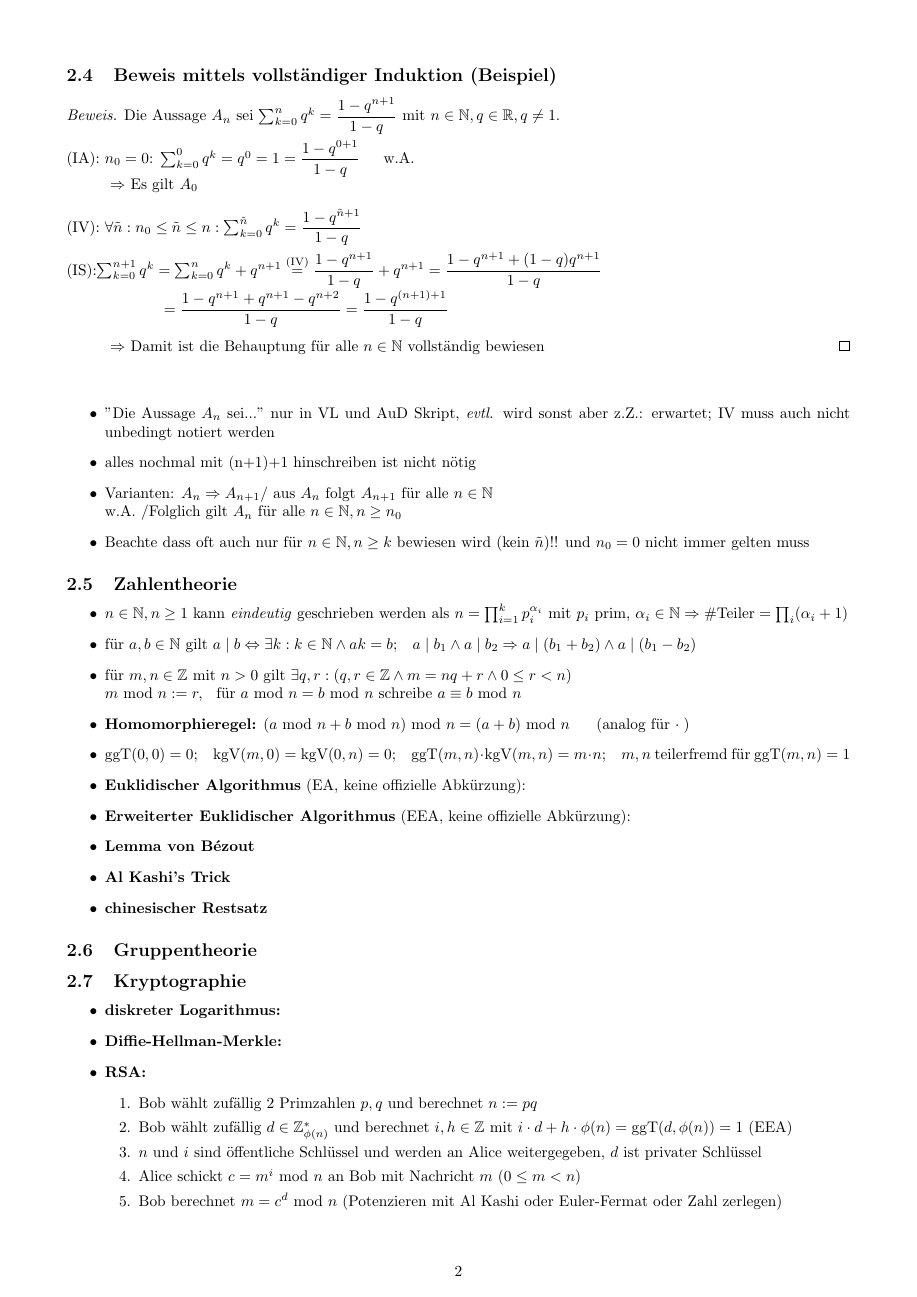
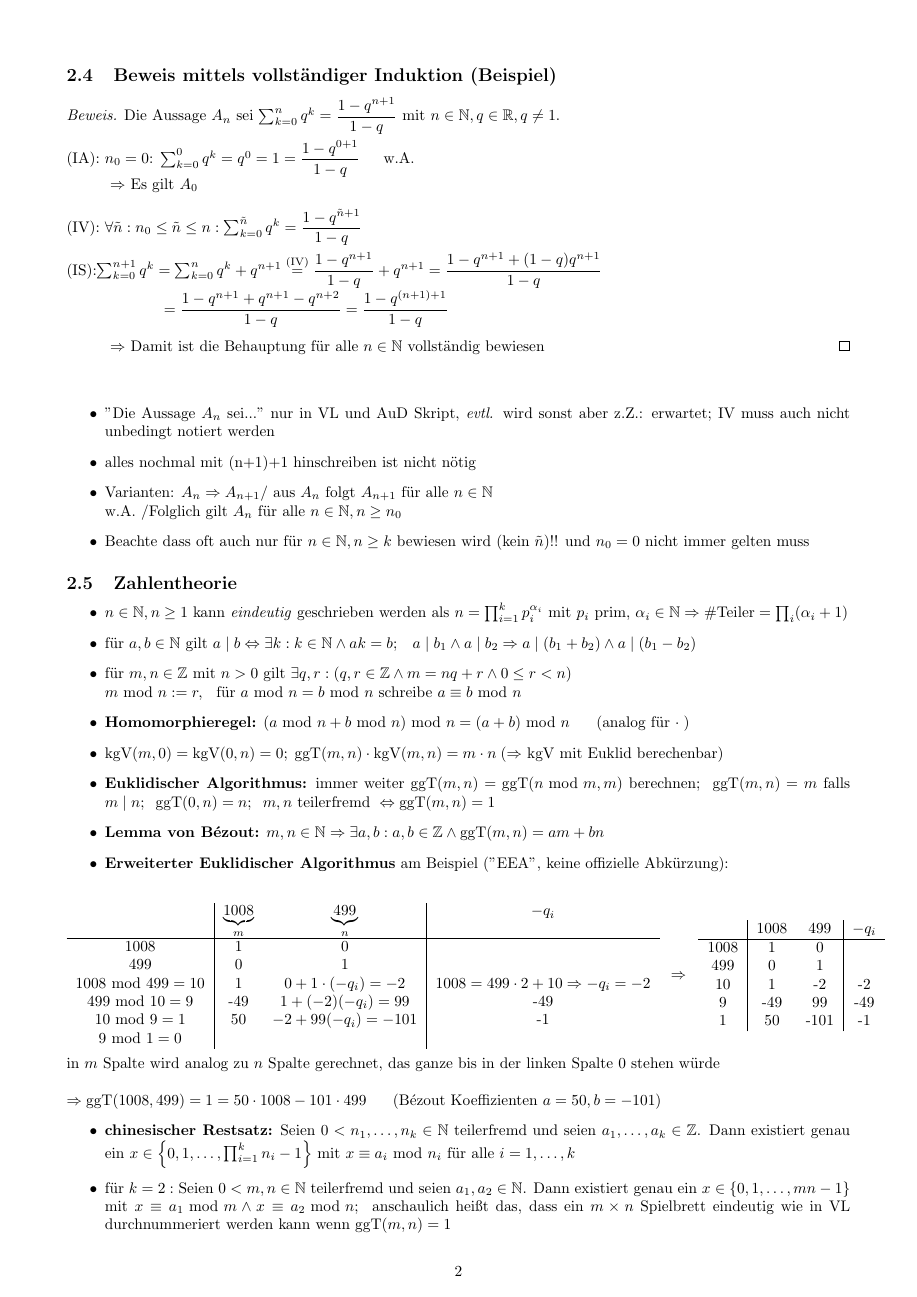
Before and after one commit to Jaaaaaaaan/Zusammenfassungen, a LaTeX document (Mathe/DS.tex): page 2 of 3. Compiled offline with pdfLaTeX.

Commit message:
110.1 braucht noch Gruppentheorie+al kashi

```diff
--- a/Mathe/DS.tex
+++ b/Mathe/DS.tex
@@ -80,15 +80,46 @@ Die Aussage $A_{n}$ sei $\sum_{k=0}^{n} q^{k}= \dfrac{1-q^{n+1}}{1-q}$ mit $n \i
 \item für $m,n \in \mathbb{Z}$ mit $n>0$ gilt $\exists q,r:( q,r \in \mathbb{Z}\land m=nq+r\land 0\leq r<n)$\\ $m \text{ mod } n:=r,\;\;$
 für $a \text{ mod } n =b \text{ mod } n$ schreibe $a \equiv b \text{ mod } n$
 \item \textbf{Homomorphieregel:} $(a \text{ mod } n+b \text{ mod } n) \text{ mod } n=(a+b) \text{ mod } n\;\;\;\;\;$ (analog für $\cdot\;$)
-\item $\text{ggT}(0,0)=0;\;\;\;\text{kgV}(m,0)=\text{kgV}(0,n)=0;\;\;\;\text{ggT}(m,n)\cdot \text{kgV}(m,n)=m\cdot n;\;\;\; m,n$ teilerfremd für ggT$(m,n)=1$
-\item \textbf{Euklidischer Algorithmus} (EA, keine offizielle Abkürzung):
-\item \textbf{Erweiterter Euklidischer Algorithmus} (EEA, keine offizielle Abkürzung):
-\item \textbf{Lemma von Bézout}
-\item \textbf{Al Kashi's Trick}
-\item \textbf{chinesischer Restsatz}
+\item $\text{kgV}(m,0)=\text{kgV}(0,n)=0;\;\text{ggT}(m,n)\cdot \text{kgV}(m,n)=m\cdot n\;(\Rightarrow$ kgV mit Euklid berechenbar)
+\item \textbf{Euklidischer Algorithmus:}
+immer weiter ggT$(m,n)=\text{ggT}(n \text{ mod } m,m)$ berechnen; $\;\text{ggT}(m,n)=m$ falls $m\mid n;\;\; \text{ggT}(0,n)=n;\;\; m,n \text{ teilerfremd }  \Leftrightarrow \text{ggT}(m,n)=1$
+\item \textbf{Lemma von Bézout:} $m,n \in \mathbb{N} \Rightarrow \exists a,b :a,b\in \mathbb{Z}\land \text{ggT}(m,n)=am+bn$
+\item \textbf{Erweiterter Euklidischer Algorithmus} am Beispiel ("EEA", keine offizielle Abkürzung): \\
+\end{itemize}
+\begin{tabular}{ c | c c | c }
+   & $\underbrace{1008}_{m}$ & $\underbrace{499}_{n}$ & $-q_{i}$ \\
+ \hline
+ 1008 & 1 & 0 & \\
+ 499 & 0 & 1 &  \\
+$1008 \text{ mod } 499 =10$ & 1 & $0+1\cdot(-q_{i})=-2$ & $1008=499\cdot 2+10\Rightarrow -q_{i}=-2$\\
+$499 \text{ mod } 10 =9$ & -49 & $1+(-2)(-q_{i})=99$ & -49  \\
+$10 \text{ mod } 9 =1$ & 50 & $-2+99(-q_{i})=-101$ & -1 \\
+$9 \text{ mod } 1 =0$&&&
+\end{tabular}
+\hspace{0.1cm} $\Rightarrow$\hspace{0.2cm}
+\begin{tabular}{ c | c c | c }
+   & 1008 & 499 & $-q_{i}$ \\
+ \hline
+ 1008 & 1 & 0 & \\
+ 499 & 0 & 1 &  \\
+ 10 & 1 & -2 & -2\\
+ 9 & -49 & 99 & -49  \\
+ 1 & 50 & -101 & -1 \\
+\end{tabular} \\\\
+in $m$ Spalte wird analog zu $n$ Spalte gerechnet, das ganze bis in der linken Spalte 0 stehen würde \\\\
+$\Rightarrow \text{ggT}(1008,499)=1=50\cdot 1008 -101\cdot 499\;\;\;\;\;$ (Bézout Koeffizienten $a=50, b=-101$)
+\begin{itemize}
+\item \textbf{chinesischer Restsatz:} Seien $0<n_{1},\dotsc ,n_{k}\in \mathbb{N}$ teilerfremd und seien $a_{1},\dotsc ,a_{k} \in \mathbb{Z}$. Dann existiert genau ein $x\in \left\lbrace 0,1,\dotsc,\prod_{i=1}^{k} n_{i}-1\right\rbrace$ mit $x\equiv a_{i} \text{ mod } n_{i}$ für alle $i=1,\dotsc, k$
+\item für $k=2:$ Seien $0<m,n\in \mathbb{N}$ teilerfremd und seien $a_{1},a_{2} \in \mathbb{N}$. Dann existiert genau ein $x\in \left\lbrace 0,1,\dotsc,mn-1\right\rbrace$ mit $x\equiv a_{1} \text{ mod } m \land x\equiv a_{2} \text{ mod } n;\;$ anschaulich heißt das, dass ein $m\times n$ Spielbrett eindeutig wie in VL durchnummeriert werden kann wenn $\text{ggT}(m,n)=1$
+
+%warum $a_{1},a_{2} \in \mathbb{N}$, nicht $\mathbb{Z}$??
 
 \end{itemize}
 
 
 
+
 \subsection{Gruppentheorie}
+\begin{itemize}
+\item für Beweise bieten sich oft Multiplikations-/Additionstabellen an
+\end{itemize}
@@ -97,4 +137,3 @@ für $a \text{ mod } n =b \text{ mod } n$ schreibe $a \equiv b \text{ mod } n$
 
 \subsection{Kryptographie}
 \begin{itemize}
-\item \textbf{diskreter Logarithmus:}
@@ -108,7 +158,7 @@ für $a \text{ mod } n =b \text{ mod } n$ schreibe $a \equiv b \text{ mod } n$
 
 \item $n$ und $i$ sind öffentliche Schlüssel und werden an Alice weitergegeben, $d$ ist privater Schlüssel
 \item Alice schickt $c=m^{i} \text{ mod } n$ an Bob mit Nachricht $m$ ($0\leq m <n$)
-\item Bob berechnet $m=c^{d} \text{ mod } n$ (Potenzieren mit Al Kashi oder Euler-Fermat oder Zahl zerlegen)
+\item Bob berechnet $m=c^{d} \text{ mod } n$
 \end{enumerate}
 \end{itemize}
 
```
Also changed, not shown: Mathe/DS.pdf, Mathe/DS.tex (20 more changed lines).
